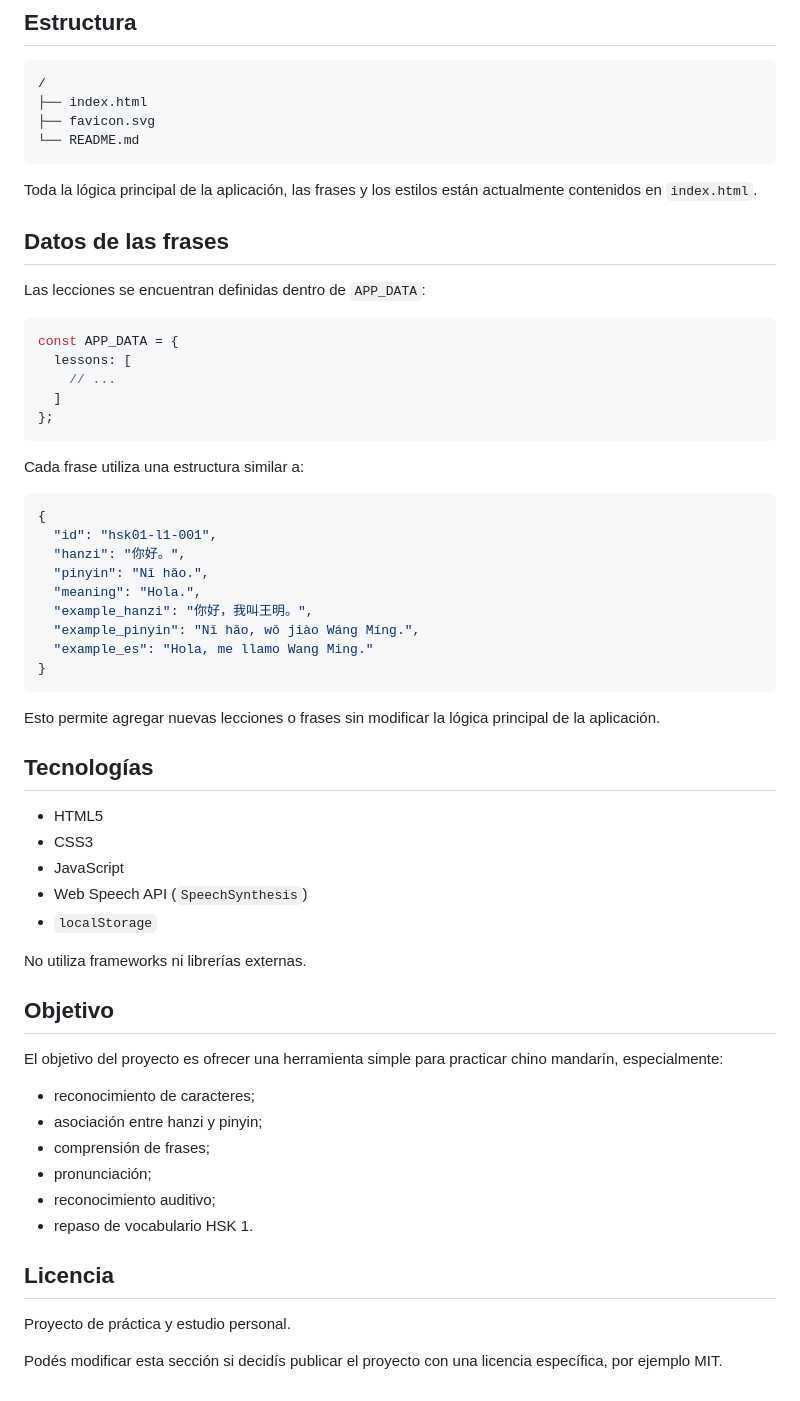
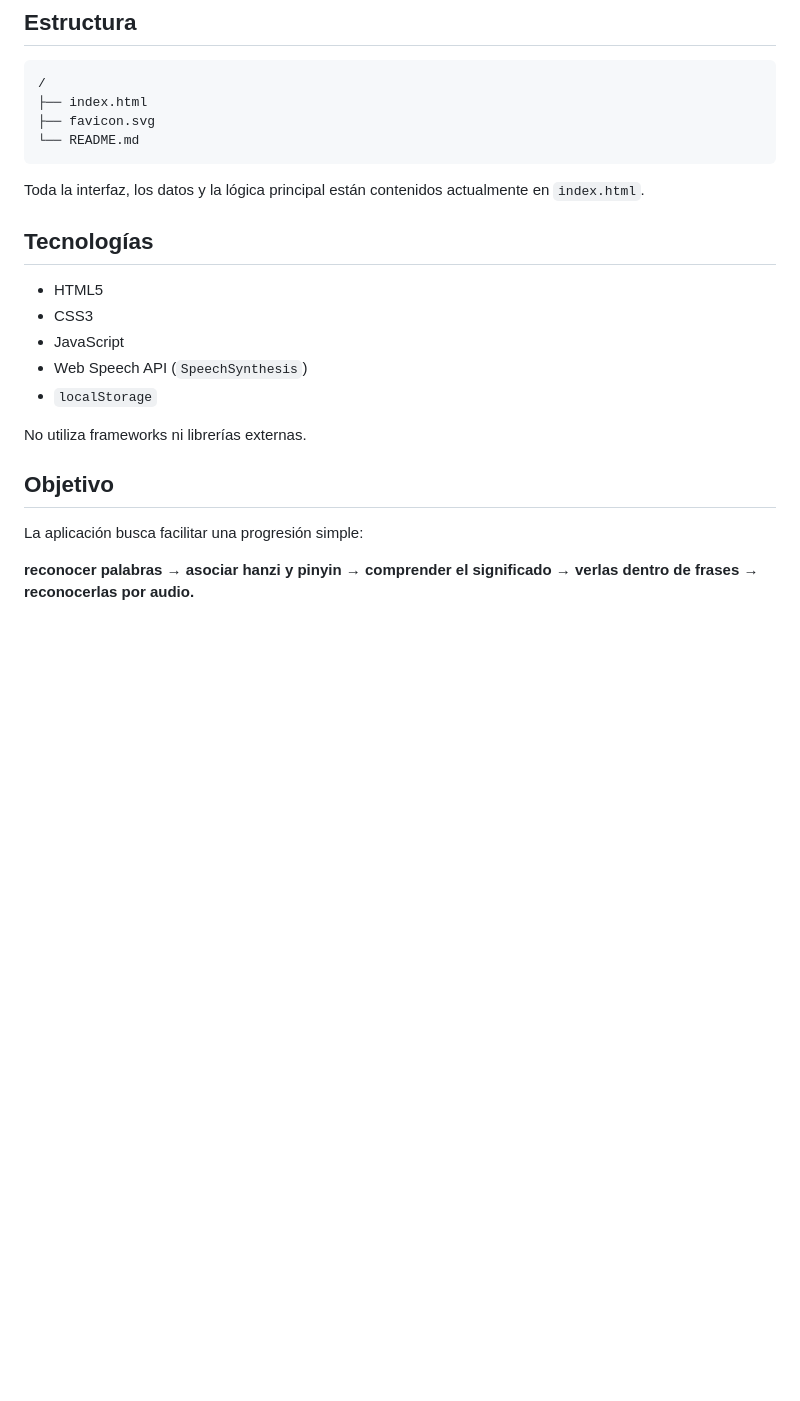
Before and after one commit to jpollolabaron/practica_chino, a Markdown page: README.md, the part around one of its changes. Drawn GitHub-style; blank space fills up the shorter version.

````diff
--- a/README.md
+++ b/README.md
@@ -161,35 +110,7 @@ https://usuario.github.io/nombre-del-repositorio/
 └── README.md
 ```
 
-Toda la lógica principal de la aplicación, las frases y los estilos están actualmente contenidos en `index.html`.
-
-## Datos de las frases
-
-Las lecciones se encuentran definidas dentro de `APP_DATA`:
-
-```javascript
-const APP_DATA = {
-  lessons: [
-    // ...
-  ]
-};
-```
-
-Cada frase utiliza una estructura similar a:
-
-```javascript
-{
-  "id": "hsk01-l1-001",
-  "hanzi": "你好。",
-  "pinyin": "Nǐ hǎo.",
-  "meaning": "Hola.",
-  "example_hanzi": "你好，我叫王明。",
-  "example_pinyin": "Nǐ hǎo, wǒ jiào Wáng Míng.",
-  "example_es": "Hola, me llamo Wang Ming."
-}
-```
-
-Esto permite agregar nuevas lecciones o frases sin modificar la lógica principal de la aplicación.
+Toda la interfaz, los datos y la lógica principal están contenidos actualmente en `index.html`.
 
 ## Tecnologías
 
@@ -203,17 +124,6 @@ No utiliza frameworks ni librerías externas.
 
 ## Objetivo
 
-El objetivo del proyecto es ofrecer una herramienta simple para practicar chino mandarín, especialmente:
+La aplicación busca facilitar una progresión simple:
 
-- reconocimiento de caracteres;
-- asociación entre hanzi y pinyin;
-- comprensión de frases;
-- pronunciación;
-- reconocimiento auditivo;
-- repaso de vocabulario HSK 1.
-
-## Licencia
-
-Proyecto de práctica y estudio personal.
-
-Podés modificar esta sección si decidís publicar el proyecto con una licencia específica, por ejemplo MIT.
+**reconocer palabras → asociar hanzi y pinyin → comprender el significado → verlas dentro de frases → reconocerlas por audio.**
````
Also changed, not shown: other parts of README.md (+46 -97 lines).
